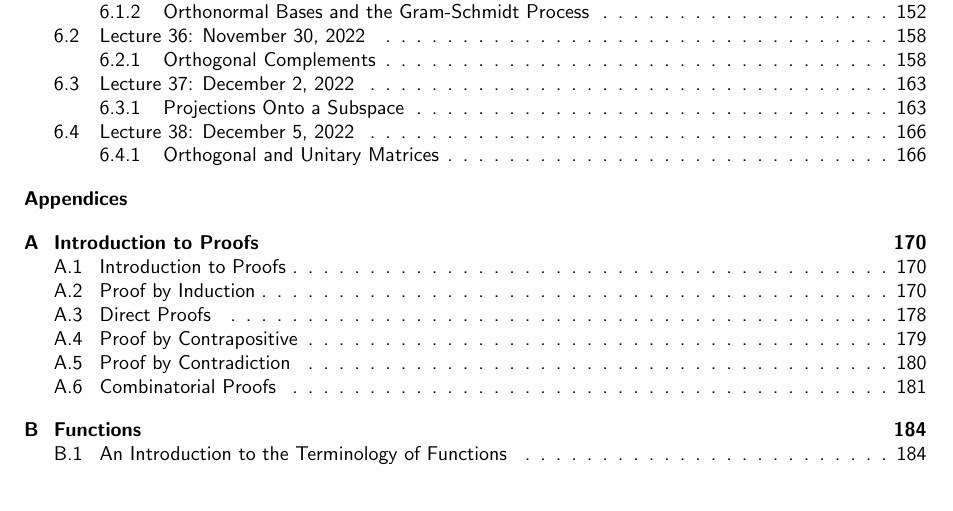
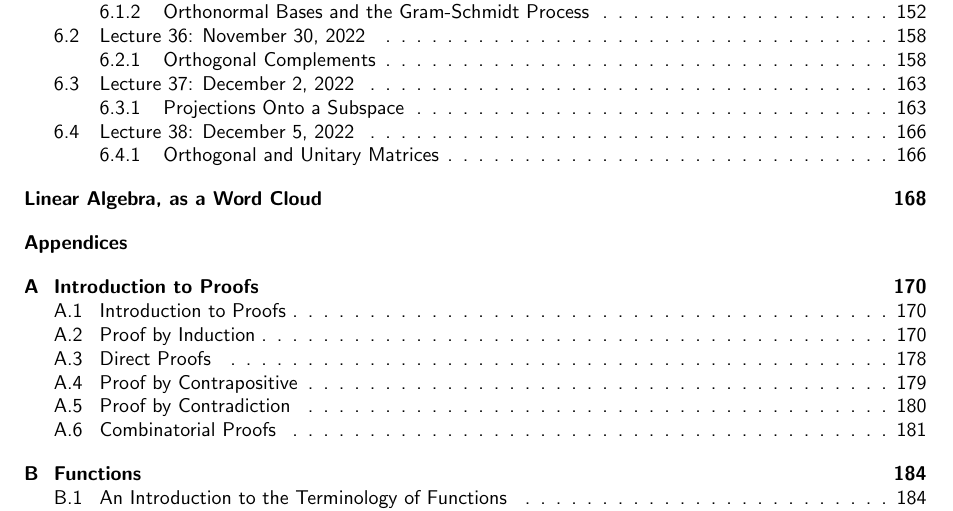
Before and after one commit to officialadithya/MATH-2135-Linear-Algebra-Notes, a LaTeX thesis (main.tex): part of page 5 of 199, cut so that both start at the same text. The pictures show the PDF file main.pdf that the author committed with the source.

Commit message:
Hyperlink to Word Cloud in Contents

```diff
--- a/main.tex
+++ b/main.tex
@@ -129,6 +129,9 @@ Victor (Vector) Perkins
 
 \pagebreak
 
+\chapter*{}
+\addcontentsline{toc}{chapter}{Linear Algebra, as a Word Cloud}
+
 \vspace*{\fill}
 \begin{center}
     \includegraphics[scale=0.8]{Graphics/wordcloudlinearalgebra.png}
```
Also changed, not shown: main.pdf.
